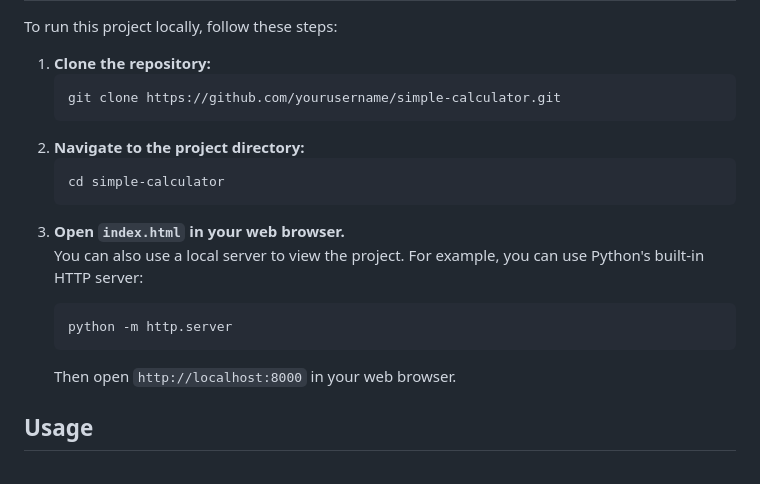
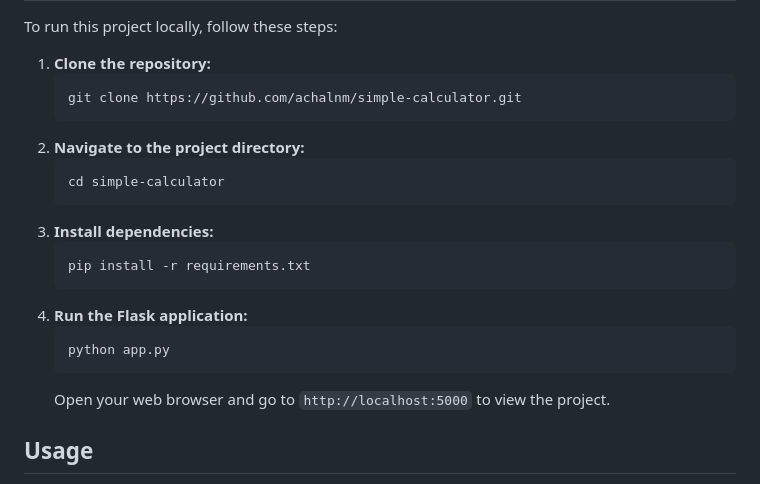
Before and after one commit to achalnm/Simple-Calculator, a Markdown page: README.md, the part around the change printed below. Drawn GitHub-style.

```diff
--- a/README.md
+++ b/README.md
@@ -27,13 +27,14 @@
             <p>To run this project locally, follow these steps:</p>
             <ol>
                 <li><strong>Clone the repository:</strong></li>
-                <pre><code>git clone https://github.com/yourusername/simple-calculator.git</code></pre>
+                <pre><code>git clone https://github.com/achalnm/simple-calculator.git</code></pre>
                 <li><strong>Navigate to the project directory:</strong></li>
                 <pre><code>cd simple-calculator</code></pre>
-                <li><strong>Open <code>index.html</code> in your web browser.</strong></li>
-                <p>You can also use a local server to view the project. For example, you can use Python's built-in HTTP server:</p>
-                <pre><code>python -m http.server</code></pre>
-                <p>Then open <code>http://localhost:8000</code> in your web browser.</p>
+                <li><strong>Install dependencies:</strong></li>
+                <pre><code>pip install -r requirements.txt</code></pre>
+                <li><strong>Run the Flask application:</strong></li>
+                <pre><code>python app.py</code></pre>
+                <p>Open your web browser and go to <code>http://localhost:5000</code> to view the project.</p>
             </ol>
         </div>
         <div class="section">
```
Also changed, not shown: other parts of README.md (+14 -22 lines).
